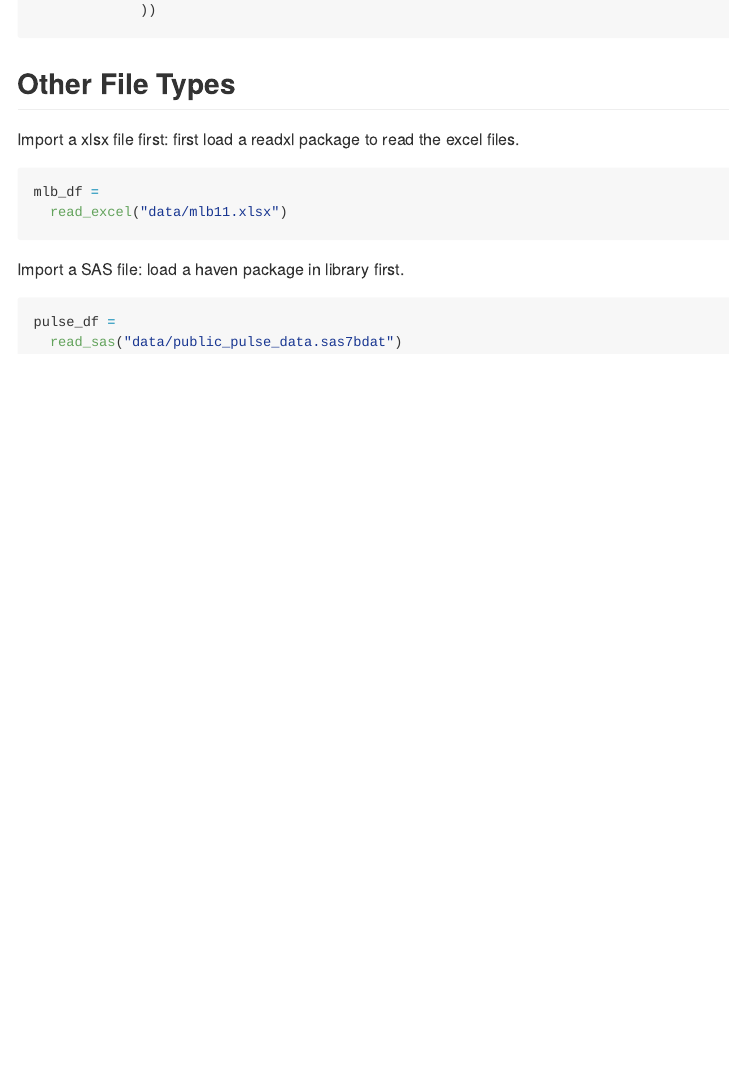
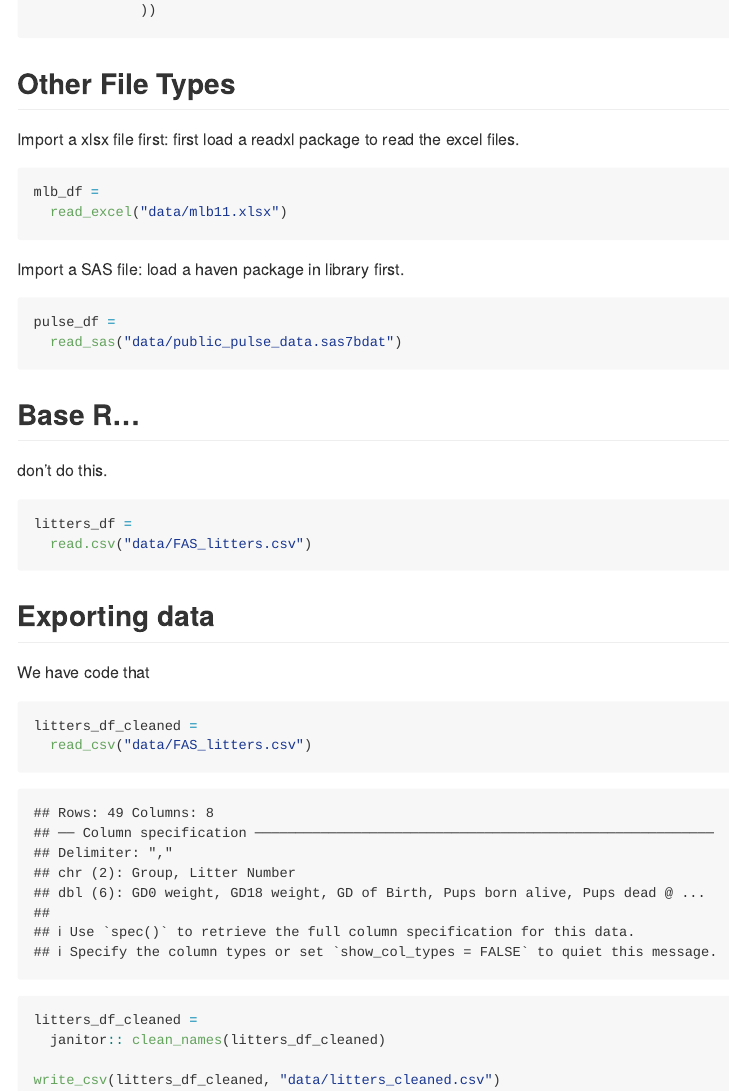
Before and after one commit to YuxinYin0906/data_wrangling_i, an R Markdown document (template.Rmd): the page in a window 1100 px wide, from 6160 px down. The pictures show the output file template.md that the author committed with the source, drawn offline in the style of GitHub; long lines of code are wrapped.

Commit message:
exporting data

````diff
--- a/template.Rmd
+++ b/template.Rmd
@@ -127,3 +127,30 @@ Import a SAS file: load a haven package in library first.
 pulse_df =
   read_sas("data/public_pulse_data.sas7bdat")
 ```
+
+
+## Base R...
+
+don't do this.
+
+```{r, eval = FALSE}
+litters_df =
+  read.csv("data/FAS_litters.csv")
+```
+
+
+
+
+## Exporting data
+
+We have code that
+
+```{r}
+litters_df_cleaned =
+  read_csv("data/FAS_litters.csv")
+
+litters_df_cleaned =
+  janitor:: clean_names(litters_df_cleaned)
+
+write_csv(litters_df_cleaned, "data/litters_cleaned.csv")
+```
````
Also changed, not shown: template.md.
